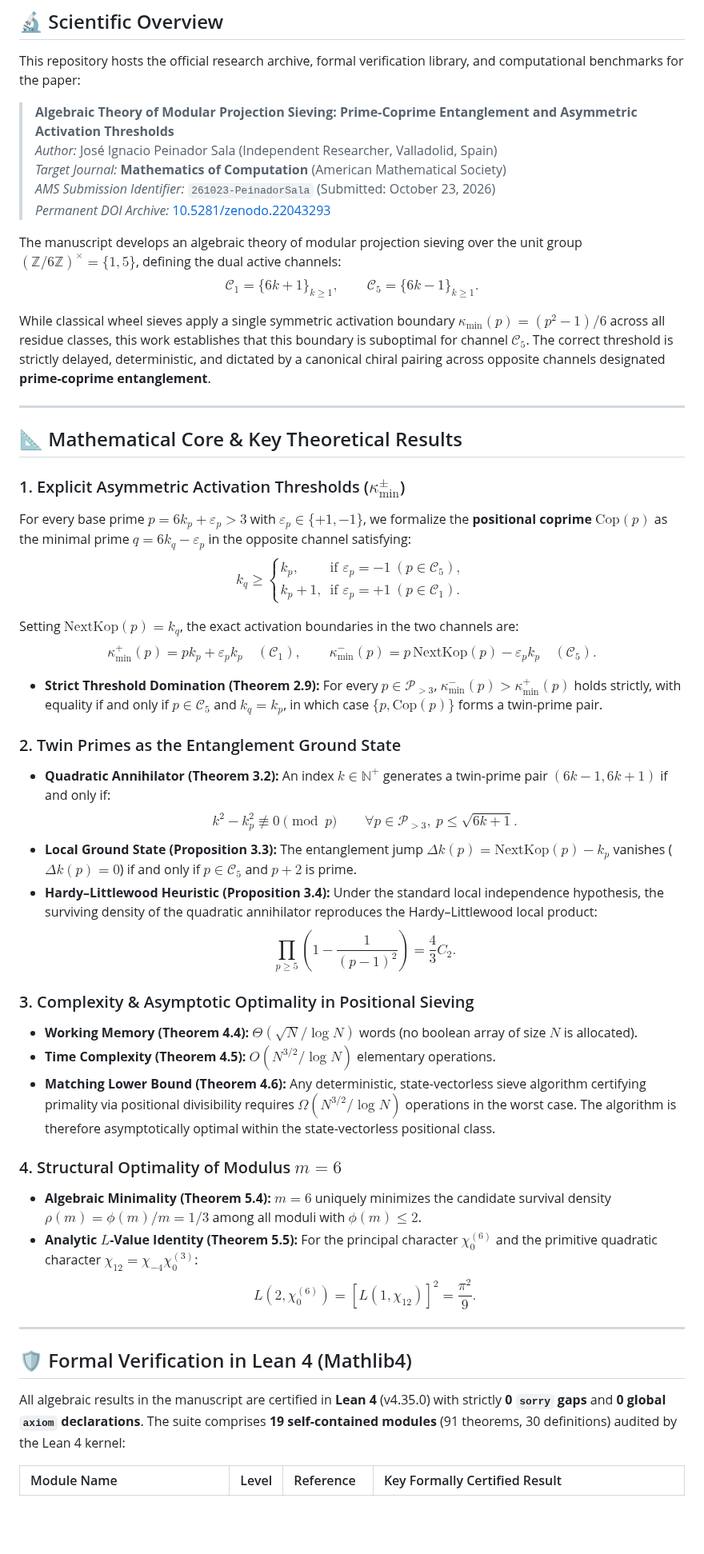
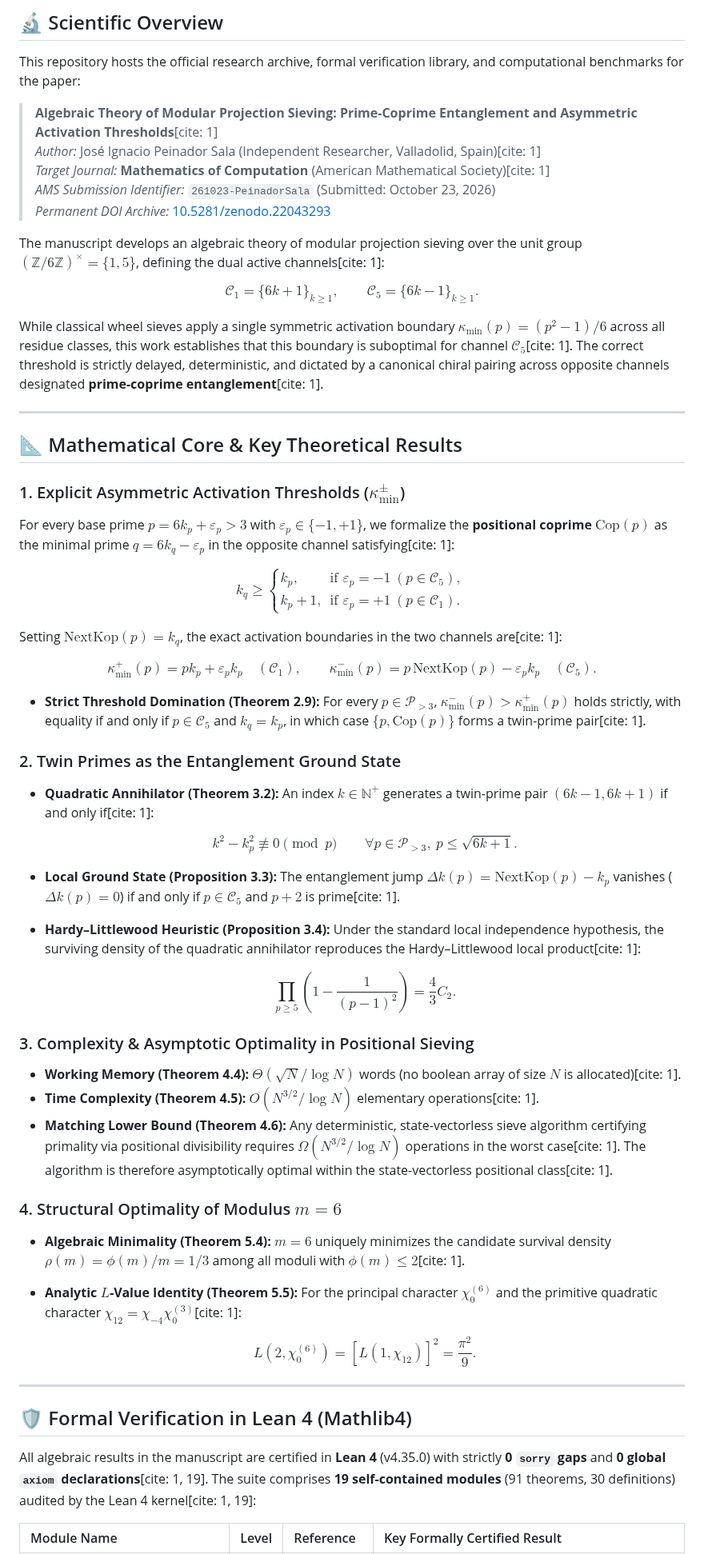
Before and after one commit to NachoPeinador/modular-projection-sieve, a Markdown page: README.md, the part around one of its changes. Shown at 80% size. GitHub-like rendering; blank space fills up the shorter version.

Commit message:
Revise citations and formatting in README.md
Updated references and citations in the README for clarity and accuracy.

```diff
--- a/README.md
+++ b/README.md
@@ -16,52 +16,59 @@
 
 This repository hosts the official research archive, formal verification library, and computational benchmarks for the paper:
 
-> **Algebraic Theory of Modular Projection Sieving: Prime-Coprime Entanglement and Asymmetric Activation Thresholds**
-> *Author:* José Ignacio Peinador Sala (Independent Researcher, Valladolid, Spain)
-> *Target Journal:* **Mathematics of Computation** (American Mathematical Society)
+> **Algebraic Theory of Modular Projection Sieving: Prime-Coprime Entanglement and Asymmetric Activation Thresholds**[cite: 1]
+> *Author:* José Ignacio Peinador Sala (Independent Researcher, Valladolid, Spain)[cite: 1]
+> *Target Journal:* **Mathematics of Computation** (American Mathematical Society)[cite: 1]
 > *AMS Submission Identifier:* `261023-PeinadorSala` (Submitted: October 23, 2026)
 > *Permanent DOI Archive:* [10.5281/zenodo.22043293](https://doi.org/10.5281/zenodo.22043293)
 
-The manuscript develops an algebraic theory of modular projection sieving over the unit group $(\mathbb{Z}/6\mathbb{Z})^\times = \{1, 5\}$, defining the dual active channels:
-$$\mathcal{C}_1 = \{6k+1\}_{k \ge 1}, \qquad \mathcal{C}_5 = \{6k-1\}_{k \ge 1}.$$
+The manuscript develops an algebraic theory of modular projection sieving over the unit group $(\mathbb{Z}/6\mathbb{Z})^\times = \lbrace 1, 5 \rbrace$, defining the dual active channels[cite: 1]:
 
-While classical wheel sieves apply a single symmetric activation boundary $\kappa_{\min}(p) = (p^2-1)/6$ across all residue classes, this work establishes that this boundary is suboptimal for channel $\mathcal{C}_5$. The correct threshold is strictly delayed, deterministic, and dictated by a canonical chiral pairing across opposite channels designated **prime-coprime entanglement**.
+$$\mathcal{C}_1 = \lbrace 6k+1 \rbrace_{k \ge 1}, \qquad \mathcal{C}_5 = \lbrace 6k-1 \rbrace_{k \ge 1}.$$
+
+While classical wheel sieves apply a single symmetric activation boundary $\kappa_{\min}(p) = (p^2-1)/6$ across all residue classes, this work establishes that this boundary is suboptimal for channel $\mathcal{C}_5$[cite: 1]. The correct threshold is strictly delayed, deterministic, and dictated by a canonical chiral pairing across opposite channels designated **prime-coprime entanglement**[cite: 1].
 
 ---
 
 ## 📐 Mathematical Core & Key Theoretical Results
 
 ### 1. Explicit Asymmetric Activation Thresholds ($\kappa_{\min}^\pm$)
-For every base prime $p = 6k_p + \varepsilon_p > 3$ with $\varepsilon_p \in \{+1, -1\}$, we formalize the **positional coprime** $\mathrm{Cop}(p)$ as the minimal prime $q = 6k_q - \varepsilon_p$ in the opposite channel satisfying:
+For every base prime $p = 6k_p + \varepsilon_p > 3$ with $\varepsilon_p \in \lbrace -1, +1 \rbrace$, we formalize the **positional coprime** $\mathrm{Cop}(p)$ as the minimal prime $q = 6k_q - \varepsilon_p$ in the opposite channel satisfying[cite: 1]:
+
 $$k_q \ge \begin{cases} k_p, & \text{if } \varepsilon_p = -1 \ (p \in \mathcal{C}_5), \\ k_p + 1, & \text{if } \varepsilon_p = +1 \ (p \in \mathcal{C}_1). \end{cases}$$
 
-Setting $\mathrm{NextKop}(p) = k_q$, the exact activation boundaries in the two channels are:
+Setting $\mathrm{NextKop}(p) = k_q$, the exact activation boundaries in the two channels are[cite: 1]:
+
 $$\kappa_{\min}^+(p) = p k_p + \varepsilon_p k_p \quad (\mathcal{C}_1), \qquad \kappa_{\min}^-(p) = p\,\mathrm{NextKop}(p) - \varepsilon_p k_p \quad (\mathcal{C}_5).$$
 
-* **Strict Threshold Domination (Theorem 2.9):** For every $p \in \mathcal{P}_{>3}$, $\kappa_{\min}^-(p) > \kappa_{\min}^+(p)$ holds strictly, with equality if and only if $p \in \mathcal{C}_5$ and $k_q = k_p$, in which case $\{p, \mathrm{Cop}(p)\}$ forms a twin-prime pair.
+- **Strict Threshold Domination (Theorem 2.9):** For every $p \in \mathcal{P}_{>3}$, $\kappa_{\min}^-(p) > \kappa_{\min}^+(p)$ holds strictly, with equality if and only if $p \in \mathcal{C}_5$ and $k_q = k_p$, in which case $\lbrace p, \mathrm{Cop}(p) \rbrace$ forms a twin-prime pair[cite: 1].
 
 ### 2. Twin Primes as the Entanglement Ground State
-* **Quadratic Annihilator (Theorem 3.2):** An index $k \in \mathbb{N}^+$ generates a twin-prime pair $(6k-1, 6k+1)$ if and only if:
-  $$k^2 - k_p^2 \not\equiv 0 \pmod p \qquad \forall p \in \mathcal{P}_{>3}, \ p \le \sqrt{6k+1}.$$
-* **Local Ground State (Proposition 3.3):** The entanglement jump $\Delta k(p) = \mathrm{NextKop}(p) - k_p$ vanishes ($\Delta k(p) = 0$) if and only if $p \in \mathcal{C}_5$ and $p+2$ is prime.
-* **Hardy–Littlewood Heuristic (Proposition 3.4):** Under the standard local independence hypothesis, the surviving density of the quadratic annihilator reproduces the Hardy–Littlewood local product:
+- **Quadratic Annihilator (Theorem 3.2):** An index $k \in \mathbb{N}^+$ generates a twin-prime pair $(6k-1, 6k+1)$ if and only if[cite: 1]:
+
+  $$k^2 - k_p^2 \not\equiv 0 \pmod{p} \qquad \forall p \in \mathcal{P}_{>3}, \ p \le \sqrt{6k+1}.$$
+
+- **Local Ground State (Proposition 3.3):** The entanglement jump $\Delta k(p) = \mathrm{NextKop}(p) - k_p$ vanishes ($\Delta k(p) = 0$) if and only if $p \in \mathcal{C}_5$ and $p+2$ is prime[cite: 1].
+- **Hardy–Littlewood Heuristic (Proposition 3.4):** Under the standard local independence hypothesis, the surviving density of the quadratic annihilator reproduces the Hardy–Littlewood local product[cite: 1]:
+
   $$\prod_{p \ge 5} \left(1 - \frac{1}{(p-1)^2}\right) = \frac{4}{3}C_2.$$
 
 ### 3. Complexity & Asymptotic Optimality in Positional Sieving
-* **Working Memory (Theorem 4.4):** $\Theta(\sqrt{N}/\log N)$ words (no boolean array of size $N$ is allocated).
-* **Time Complexity (Theorem 4.5):** $O(N^{3/2}/\log N)$ elementary operations.
-* **Matching Lower Bound (Theorem 4.6):** Any deterministic, state-vectorless sieve algorithm certifying primality via positional divisibility requires $\Omega(N^{3/2}/\log N)$ operations in the worst case. The algorithm is therefore asymptotically optimal within the state-vectorless positional class.
+- **Working Memory (Theorem 4.4):** $\Theta(\sqrt{N}/\log N)$ words (no boolean array of size $N$ is allocated)[cite: 1].
+- **Time Complexity (Theorem 4.5):** $O(N^{3/2}/\log N)$ elementary operations[cite: 1].
+- **Matching Lower Bound (Theorem 4.6):** Any deterministic, state-vectorless sieve algorithm certifying primality via positional divisibility requires $\Omega(N^{3/2}/\log N)$ operations in the worst case[cite: 1]. The algorithm is therefore asymptotically optimal within the state-vectorless positional class[cite: 1].
 
 ### 4. Structural Optimality of Modulus $m=6$
-* **Algebraic Minimality (Theorem 5.4):** $m=6$ uniquely minimizes the candidate survival density $\rho(m) = \phi(m)/m = 1/3$ among all moduli with $\phi(m) \le 2$.
-* **Analytic $L$-Value Identity (Theorem 5.5):** For the principal character $\chi_0^{(6)}$ and the primitive quadratic character $\chi_{12} = \chi_{-4}\chi_0^{(3)}$:
+- **Algebraic Minimality (Theorem 5.4):** $m=6$ uniquely minimizes the candidate survival density $\rho(m) = \phi(m)/m = 1/3$ among all moduli with $\phi(m) \le 2$[cite: 1].
+- **Analytic $L$-Value Identity (Theorem 5.5):** For the principal character $\chi_0^{(6)}$ and the primitive quadratic character $\chi_{12} = \chi_{-4}\chi_0^{(3)}$[cite: 1]:
+
   $$L(2, \chi_0^{(6)}) = [L(1, \chi_{12})]^2 = \frac{\pi^2}{9}.$$
 
 ---
 
 ## 🛡️ Formal Verification in Lean 4 (Mathlib4)
 
-All algebraic results in the manuscript are certified in **Lean 4** (v4.35.0) with strictly **0 `sorry` gaps** and **0 global `axiom` declarations**. The suite comprises **19 self-contained modules** (91 theorems, 30 definitions) audited by the Lean 4 kernel:
+All algebraic results in the manuscript are certified in **Lean 4** (v4.35.0) with strictly **0 `sorry` gaps** and **0 global `axiom` declarations**[cite: 1, 19]. The suite comprises **19 self-contained modules** (91 theorems, 30 definitions) audited by the Lean 4 kernel[cite: 1, 19]:
 
 | Module Name | Level | Reference | Key Formally Certified Result |
 | :--- | :---: | :--- | :--- |
```
Also changed, not shown: other parts of README.md (+12 -12 lines).
